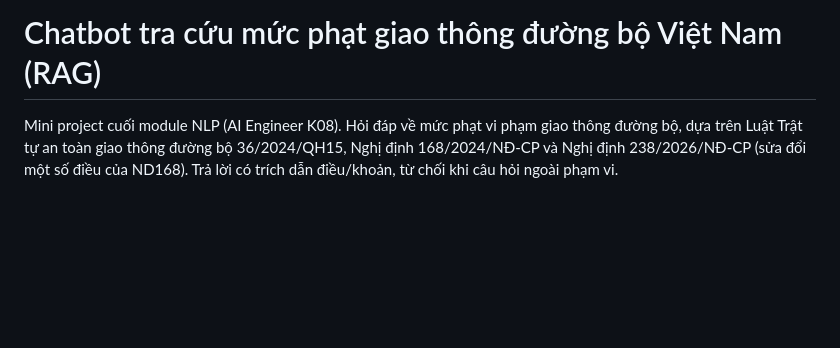
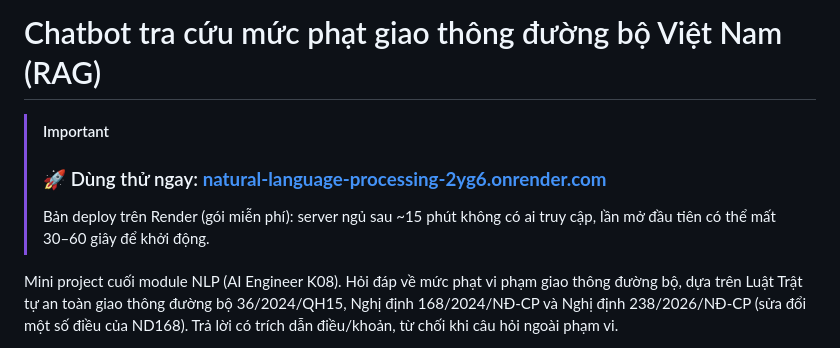
Before and after one commit to tom-the-prgrmr/natural-language-processing, a Markdown page: README.md, the part around the change. Rendered like a GitHub page; blank space fills up the shorter version.

Commit message:
README: thêm link demo public trên Render
Co-Authored-By: Claude Opus 5.5 <noreply@anthropic.com>

```diff
--- a/README.md
+++ b/README.md
@@ -1,4 +1,10 @@
 # Chatbot tra cứu mức phạt giao thông đường bộ Việt Nam (RAG)
+
+> [!IMPORTANT]
+> ### 🚀 Dùng thử ngay: **[natural-language-processing-2yg6.onrender.com](https://natural-language-processing-2yg6.onrender.com)**
+>
+> Bản deploy trên Render (gói miễn phí): server ngủ sau ~15 phút không có ai
+> truy cập, lần mở đầu tiên có thể mất 30–60 giây để khởi động.
 
 Mini project cuối module NLP (AI Engineer K08). Hỏi đáp về mức phạt vi phạm
 giao thông đường bộ, dựa trên Luật Trật tự an toàn giao thông đường bộ
```
